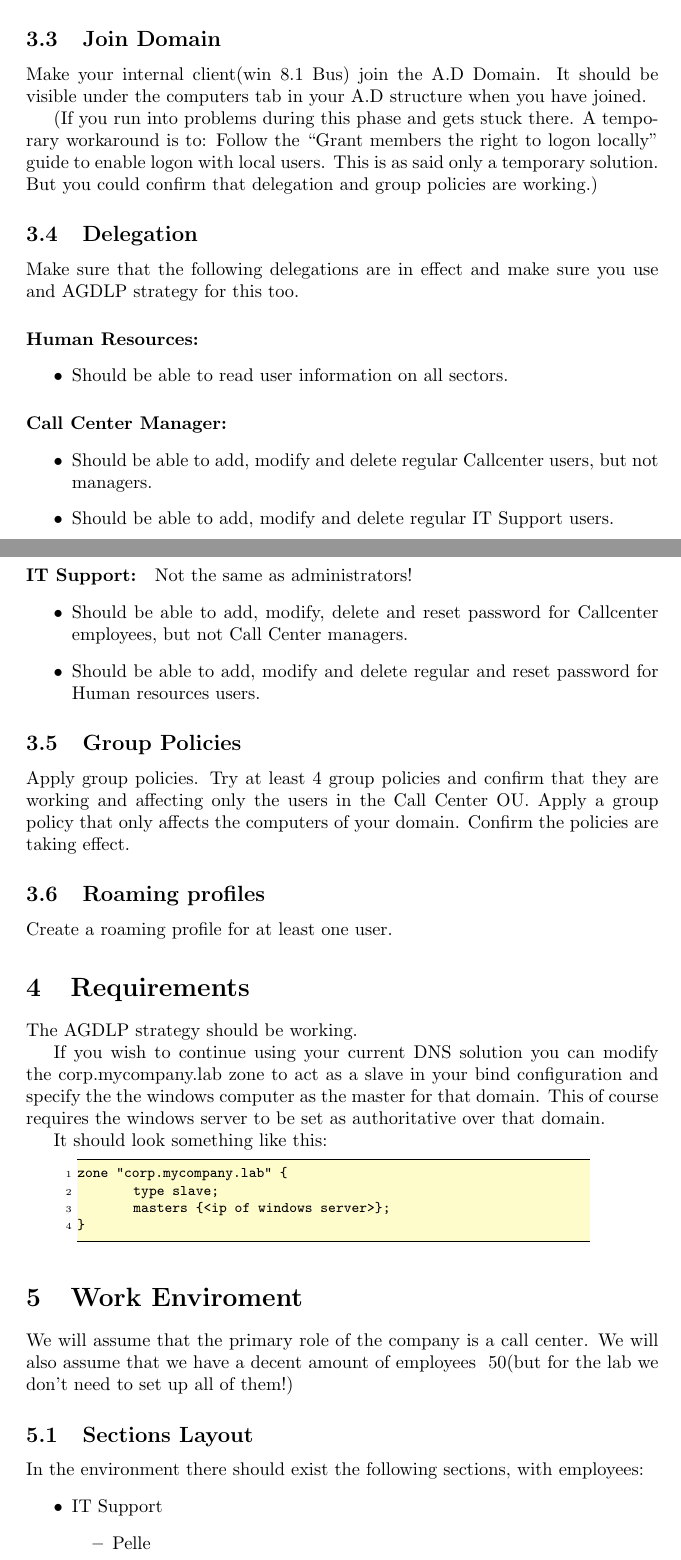
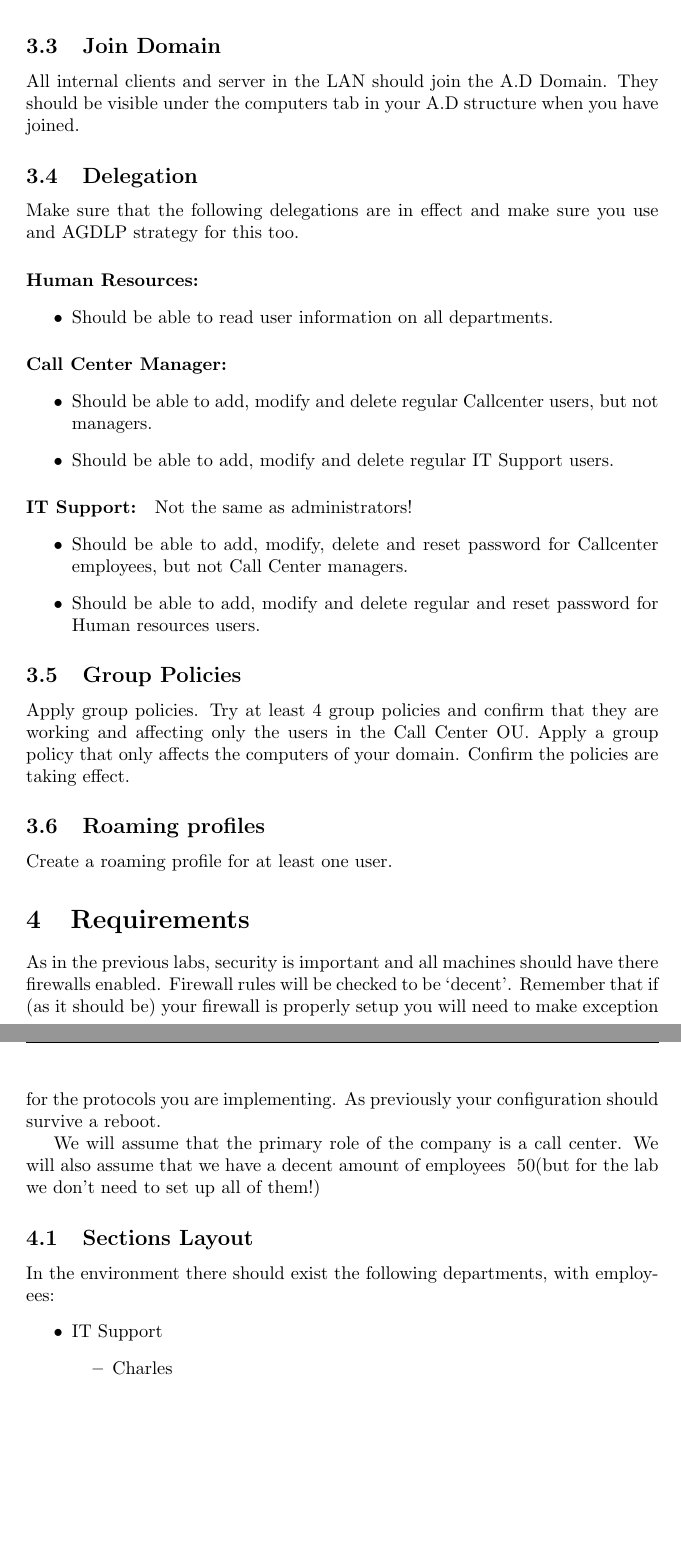
Before and after one commit to 1DV020/labs, a LaTeX document (Lab 4/Lab_4.tex): two parts of pages 3 and 4 of 5 before the commit and two parts of pages 4 and 5 of 6 after it, joined at a grey line, cut so that both start at the same text, the shorter picture padded with empty space. Compiled offline with pdfLaTeX; a LaTeX package or settings file that is missing is left out.

Commit message:
Update for 2017

```diff
--- a/Lab 4/Lab_4.tex
+++ b/Lab 4/Lab_4.tex
@@ -17,10 +17,10 @@
 \usepackage{listings}% Code examples
 \usepackage{xcolor}
 \pagestyle{fancyplain} % Använd sidhuvud och sidfot på alla sidor
-\fancyhead[L]{Laboration 4 -- 1DV720 -- Spring 20016 -- Server Administraion} % Titel till vänster i sidhuvud
+\fancyhead[L]{Laboration 4 -- 1DV720 -- \the\year -- Server Administraion} % Titel till vänster i sidhuvud
 \fancyhead[C]{} % Tomt i mitten
 \fancyhead[R]{} % Tomt till höger
-\fancyfoot[L]{{\color{gray}\textcopyright \ 2016 Jacob Lindehoff}} % Tomt till vänster
+\fancyfoot[L]{{\color{gray}\textcopyright \ 	\the\year \ Jacob Lindehoff}} % Tomt till vänster
 \fancyfoot[C]{}  % Tomt i mitten
 \fancyfoot[R]{\thepage} % Sidnumrering till höger i sidfoten
 \renewcommand\thesection{\arabic{section}} % Section beter sig som i dokumentklassen article
@@ -111,15 +116,13 @@ To be able to have the A.D working properly we need to either delegate the zone
 Adopt a AGDLP strategy for the environment specified in the Work Environment, add the users, and groups necessary to accomplish this. You then apply the AGDLP solution on your shares.
 
 \subsection{Join Domain}
-Make your internal client(win 8.1 Bus) join the A.D Domain. It should be visible under the computers tab in your A.D structure when you have joined.
-
-(If you run into problems during this phase and gets stuck there. A temporary workaround is to: Follow the “Grant members the right to logon locally” guide to enable logon with local users. This is as said only a temporary solution. But you could confirm that delegation and group policies are working.)
+All internal clients and server in the LAN should join the A.D Domain. They should be visible under the computers tab in your A.D structure when you have joined.
 
 \subsection{Delegation}
 Make sure that the following delegations are in effect and make sure you use and AGDLP strategy for this too.
 \paragraph{Human Resources:}
 \begin{itemize}
-	\item Should be able to read user information on all sectors.
+	\item Should be able to read user information on all departments.
 \end{itemize}
 
 \paragraph{Call Center Manager:}
@@ -144,25 +147,16 @@ Confirm the policies are taking effect.
 Create a roaming profile for at least one user.
 
 \section{Requirements}
-The AGDLP strategy should be working.
+As in the previous labs, security is important and all machines should have there firewalls enabled. Firewall rules will be checked to be ‘decent’. Remember that if (as it should be) your firewall is properly setup you will need to make exception for the protocols you are implementing.
+As previously your configuration should survive a reboot.
 
-If you wish to continue using your current DNS solution you can modify the corp.mycompany.lab zone to act as a slave in your bind configuration and specify the the windows computer as the master for that domain. This of course requires the windows server to be set as  authoritative over that domain.
-
-It should look something like this:
-\begin{lstlisting}[style=BashInputStyle]
-zone "corp.mycompany.lab" {
-    	type slave;
-    	masters {<ip of windows server>};
-}
-\end{lstlisting}
-\section{Work Enviroment}
 We will assume that the primary role of the company is a call center. We will also assume that we have a decent amount of employees ~50(but for the lab we don’t need to set up all of them!)
 \subsection{Sections Layout}
-In the environment there should exist the following sections, with employees:
+In the environment there should exist the following departments, with employees:
 \begin{itemize}
 	\item IT Support
 	\begin{itemize}
-		\item Pelle
+		\item Charles
 	\end{itemize}
 \end{itemize}
 \begin{itemize}
```
Also changed, not shown: Lab 4/Lab04-Network.png (added), Lab 4/Lab_4.pdf, Lab 4/Lab_4.tex (28 more changed lines), 1 other file.
